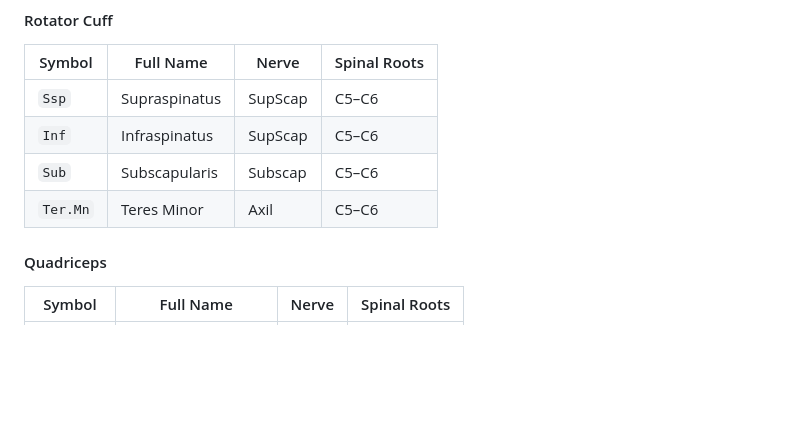
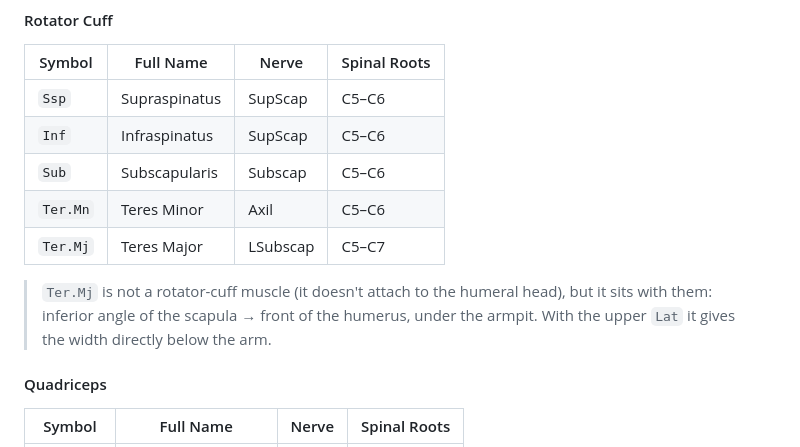
Before and after one commit to AIUNITES/bodspas-site, a Markdown page: MNN_SPEC_v2.md, the part around the change. Drawn GitHub-style; blank space fills up the shorter version.

Commit message:
Auto-publish: 2026-10-24 07:01:37

```diff
--- a/MNN_SPEC_v2.md
+++ b/MNN_SPEC_v2.md
@@ -224,6 +224,9 @@ All muscle symbols are unchanged from v1.x. Symbols are anatomically grounded ab
 | `Inf` | Infraspinatus | SupScap | C5–C6 |
 | `Sub` | Subscapularis | Subscap | C5–C6 |
 | `Ter.Mn` | Teres Minor | Axil | C5–C6 |
+| `Ter.Mj` | Teres Major | LSubscap | C5–C7 |
+
+> `Ter.Mj` is not a rotator-cuff muscle (it doesn't attach to the humeral head), but it sits with them: inferior angle of the scapula → front of the humerus, under the armpit. With the upper `Lat` it gives the width directly below the arm.
 
 #### Quadriceps
 | Symbol | Full Name | Nerve | Spinal Roots |
```
